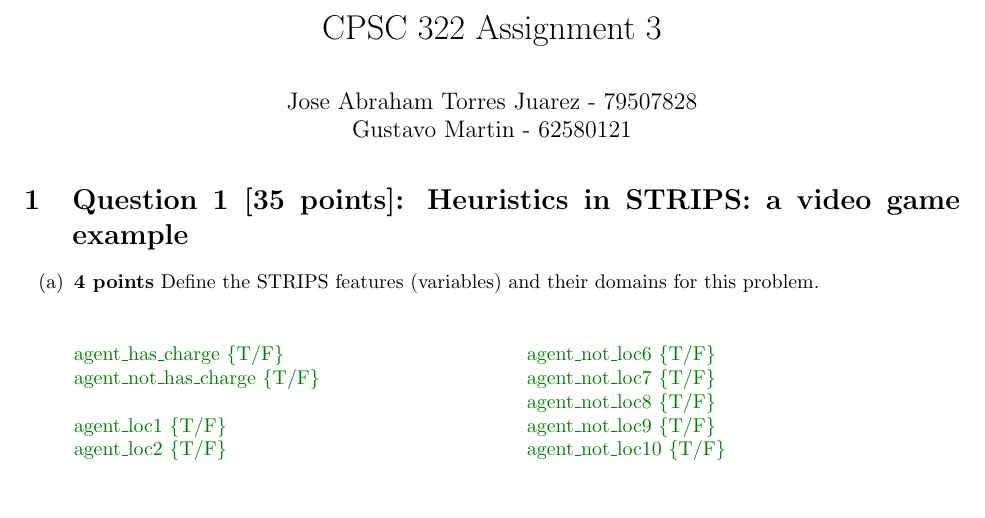
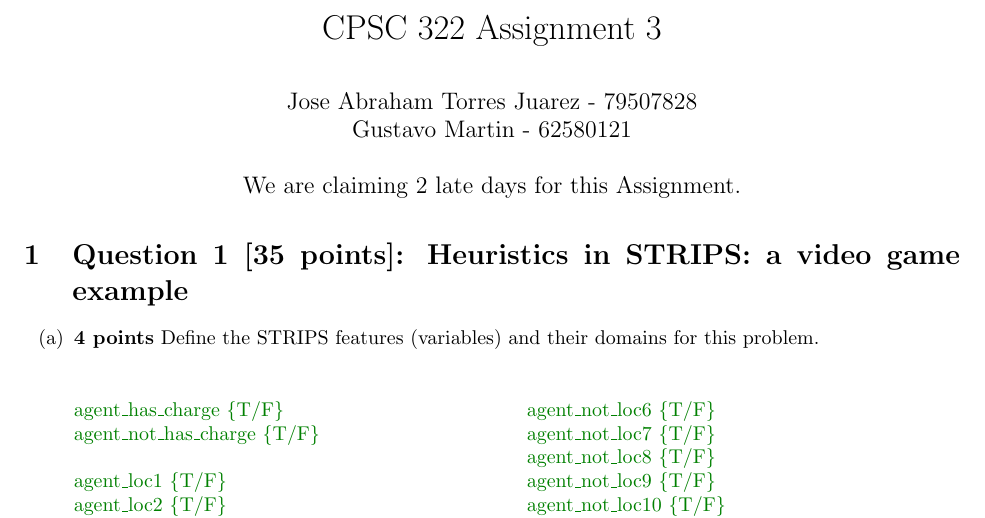
Before and after one commit to jatj/CPSC322, a LaTeX problem sheet (doc/Assignment_3.tex): part of page 1 of 11 before the commit and part of page 1 of 12 after it, cut so that both start at the same text, the shorter picture padded with empty space. Compiled offline with pdfLaTeX.

Commit message:
Claim late days

```diff
--- a/doc/Assignment_3.tex
+++ b/doc/Assignment_3.tex
@@ -89,7 +89,8 @@ sn edges/.style={
 \title{CPSC 322 Assignment 3}
 \author{
     Jose Abraham Torres Juarez - 79507828 \\
-    Gustavo Martin - 62580121
+    Gustavo Martin - 62580121 \\ \\
+    We are claiming 2 late days for this Assignment.
 }
 \date{}
 \maketitle
```
Also changed, not shown: doc/Assignment_3.pdf.
